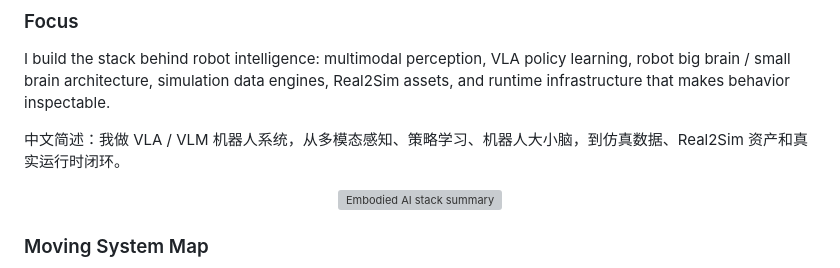
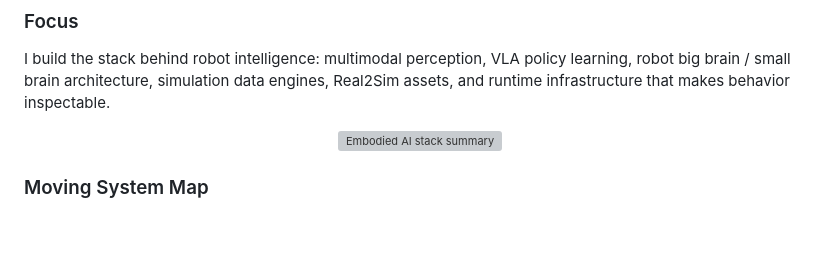
Before and after one commit to eust-w/eust-w, a Markdown page: README.md, the part around the change. GitHub-like rendering; blank space fills up the shorter version; grey boxes are pictures that could not be loaded.

Commit message:
Remove Chinese summary from profile README

```diff
--- a/README.md
+++ b/README.md
@@ -38,8 +38,6 @@ $ boot --stack vla-vlm --mode embodied
 ### Focus
 
 I build the stack behind robot intelligence: multimodal perception, VLA policy learning, robot big brain / small brain architecture, simulation data engines, Real2Sim assets, and runtime infrastructure that makes behavior inspectable.
-
-中文简述：我做 VLA / VLM 机器人系统，从多模态感知、策略学习、机器人大小脑，到仿真数据、Real2Sim 资产和真实运行时闭环。
 
 <p align="center">
   <img src="./assets/tech-stack-summary.svg" alt="Embodied AI stack summary" width="100%" />
```
